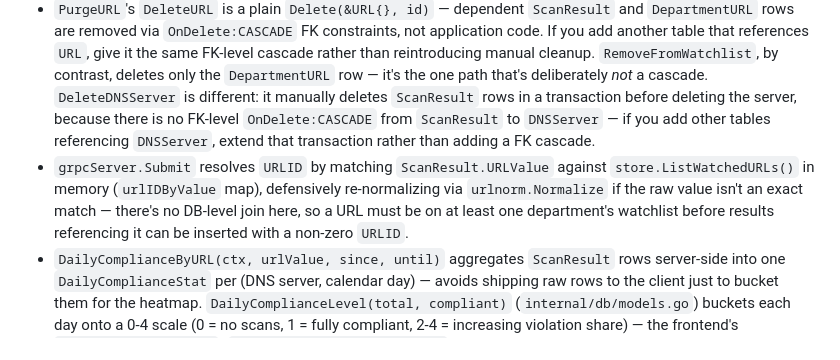
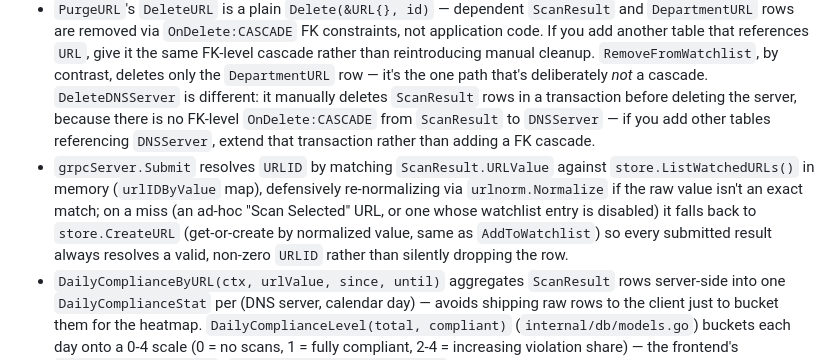
Before and after one commit to afifhaziq/dns-compliance, a Markdown page: CLAUDE.md, the part around one of its changes. Drawn GitHub-style.

Commit message:
docs: sync CLAUDE.md with recent Submit fallback and results search additions

```diff
--- a/CLAUDE.md
+++ b/CLAUDE.md
@@ -239,7 +239,7 @@ The tool checks ISP takedown compliance. A site that **resolves DNS** is a **vio
 - **Favicon caching** (`internal/favicon/`, `db.Favicon`, `GET /api/favicon/*url`): this app tracks domains under active enforcement, so a client-side favicon request (browser hitting the domain, or Google's favicon proxy, directly) would reveal an analyst's presence in the target's server logs. `FaviconByURL` (`internal/server/handlers.go`) fetches through the server instead and caches the raw image bytes in `db.Favicon` keyed by domain, **at most once per domain, ever** (no periodic refresh — mirrors the IPInfo/DomainWhois cache-once pattern above, but synchronous-on-miss rather than a detached goroutine, since the response body *is* the image). `favicon.Fetch` tries the domain's own `/favicon.ico` first, falling back to Google's `s2/favicons` proxy (which always returns *something*, including a generic placeholder for unknown domains) only if that fails. `web/src/api/domain.ts`'s `faviconApiUrl(domain)` builds the `<img src>` directly (not routed through `client.ts`, since the response is raw image bytes, not JSON) — used by `urls.tsx` and `domain.$url.tsx`. The live-typing `FaviconSearch` combobox (`web/src/components/unlumen-ui/favicon-search.tsx`, vendored from unlumen, used on `domain.index.tsx` and the `/urls` quick-add field) is the one deliberate exception: it hits Google's proxy client-side for search-as-you-type preview, before a domain is ever added to a watchlist.
 - `db.Seed` populates `dns_servers` on first run from the YAML file passed via `--seed-dns` (skips if table is non-empty); `db.SeedDepartments` similarly seeds `CMOD`/`CRD` only if `departments` is empty; `db.SeedAdmin` creates the bootstrap admin only if `users` is empty (see "Auth & RBAC" above).
 - `PurgeURL`'s `DeleteURL` is a plain `Delete(&URL{}, id)` — dependent `ScanResult` and `DepartmentURL` rows are removed via `OnDelete:CASCADE` FK constraints, not application code. If you add another table that references `URL`, give it the same FK-level cascade rather than reintroducing manual cleanup. `RemoveFromWatchlist`, by contrast, deletes only the `DepartmentURL` row — it's the one path that's deliberately *not* a cascade. `DeleteDNSServer` is different: it manually deletes `ScanResult` rows in a transaction before deleting the server, because there is no FK-level `OnDelete:CASCADE` from `ScanResult` to `DNSServer` — if you add other tables referencing `DNSServer`, extend that transaction rather than adding a FK cascade.
-- `grpcServer.Submit` resolves `URLID` by matching `ScanResult.URLValue` against `store.ListWatchedURLs()` in memory (`urlIDByValue` map), defensively re-normalizing via `urlnorm.Normalize` if the raw value isn't an exact match — there's no DB-level join here, so a URL must be on at least one department's watchlist before results referencing it can be inserted with a non-zero `URLID`.
+- `grpcServer.Submit` resolves `URLID` by matching `ScanResult.URLValue` against `store.ListWatchedURLs()` in memory (`urlIDByValue` map), defensively re-normalizing via `urlnorm.Normalize` if the raw value isn't an exact match; on a miss (an ad-hoc "Scan Selected" URL, or one whose watchlist entry is disabled) it falls back to `store.CreateURL` (get-or-create by normalized value, same as `AddToWatchlist`) so every submitted result always resolves a valid, non-zero `URLID` rather than silently dropping the row.
 - `DailyComplianceByURL(ctx, urlValue, since, until)` aggregates `ScanResult` rows server-side into one `DailyComplianceStat` per (DNS server, calendar day) — avoids shipping raw rows to the client just to bucket them for the heatmap. `DailyComplianceLevel(total, compliant)` (`internal/db/models.go`) buckets each day onto a 0-4 scale (0 = no scans, 1 = fully compliant, 2-4 = increasing violation share) — the frontend's `HEATMAP_LEVEL_COLORS` (`web/src/lib/heatmap-year.ts`) must stay in sync with this scale if it changes.
 - **Resurfaced domains** (`resurfacedDomains` in `internal/db/postgres.go`, `GET /api/resurfaced` above): a domain "resurfaces" when its latest scan on a given DNS server is a violation but its prior scan on that same server was compliant — i.e. it was blocked, then came back. `db.ResurfacedDomain`/`db.ResurfacedServerEntry` (`internal/db/models.go`) are computed read-side structs, not persisted tables; `Store.ResurfacedDomains`/`ResurfacedDomainsForDepartment` live on `ISPStatsStore`. Surfaced as an Overview stat tile, an ISP-detail callout, and a scan-results badge (see the frontend routes above) — the highest-signal regression metric in the app, distinct from a domain that's simply never been compliant.
 - **Domain summaries** (`GET /api/domains`, `GET /api/domains/*url` above): `db.DomainSummary`/`db.DomainServerSummary` (`internal/db/models.go`) are computed lifetime aggregates (total/compliant scan counts, last-scanned) per domain and per (domain, DNS server) — distinct from `/api/results`, which only reflects the latest `ScanRun`. `Store.ListDomainSummaries`/`ListDomainSummariesForDepartment`/`DomainServerSummaries` live on `ResultStore`. Backs `domain.index.tsx`'s browseable `DomainHistoryTable`.
```
Also changed, not shown: other parts of CLAUDE.md (+1 -1 lines).
